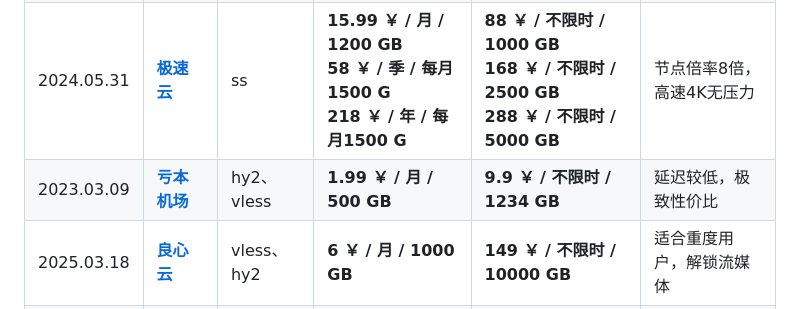
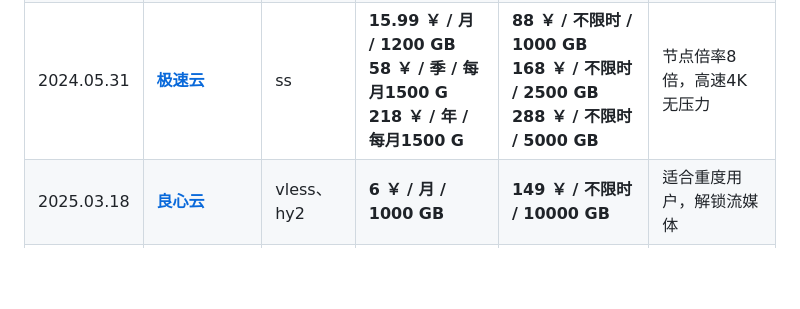
Before and after one commit to vfdeclnc/cheap-vpn-airport, a Markdown page: README.md, the part around the change printed below. Rendered like a GitHub page; blank space fills up the shorter version.

```diff
--- a/README.md
+++ b/README.md
@@ -22,7 +22,6 @@
 |2023.05.01|[**农夫山泉**](https://www.nfsq.us/#/register?code=JjW59PTY)| vless、ss |**8 ￥ / 月 / 200 GB**|**15 ￥ / 不限时 / 200 GB<br>70 ￥ / 不限时 / 1000 GB**|延迟低，兼顾速度与价格，<br>大部分是亚洲节点|
 |2024.11.05|[**牛逼机场**](https://6.66jc.top/#/login?code=UJLSfGIa)| vless、hy2 |**6.9 ￥ / 月 / 1000 GB<br>23.90￥ / 年 / 每月200 GB**|**12.90 ￥ / 不限时 / 200 GB<br>33.90 ￥ / 不限时 / 2000 GB**|适合中度用户|
 |2024.05.31|[**极速云**](https://w4.rouhe88.com/#/register?code=OSjXw5aR)| ss |**15.99 ￥ / 月 / 1200 GB<br>58 ￥ / 季 / 每月1500 G<br>218 ￥ / 年 / 每月1500 G**|**88 ￥ / 不限时 / 1000 GB<br>168 ￥ / 不限时 / 2500 GB<br>288 ￥ / 不限时 / 5000 GB**|节点倍率8倍，高速4K无压力|
-|2023.03.09|[**亏本机场**](https://xn--7kq24s4ynvb.site/#/register?code=Lhpm2QMs)| hy2、vless |**1.99 ￥ / 月 / 500 GB**|**9.9 ￥ / 不限时 / 1234 GB**|延迟较低，极致性价比|
 |2025.03.18|[**良心云**](https://xn--9kqz23b19z.com/#/register?code=MMIZIeGe)| vless、hy2 |**6 ￥ / 月 / 1000 GB**|**149 ￥ / 不限时 / 10000 GB**|适合重度用户，解锁流媒体|
 |2022.12.07|[**一分机场**](https://xn--4gqx1hgtfdmt.com/#/register?code=02AiAb3q)| hy2、vless |**2 ￥ / 月 / 100 GB**|**19.88 ￥ / 不限时 / 1000 GB**|延迟低，节点多|
 |2022.11.06|[**赔钱机场**](https://xn--mes358aby2apfg.com/#/register?code=yayApaSY)| vless、hy2 |**5.99 ￥ / 月 / 1000 GB**|**18.9 ￥ / 不限时 / 1000 GB；<br>688 ￥ / 永久可滥用 / 99999 GB**|延迟较低，节点很多|
```
Also changed, not shown: other parts of README.md (+1 -0 lines).
